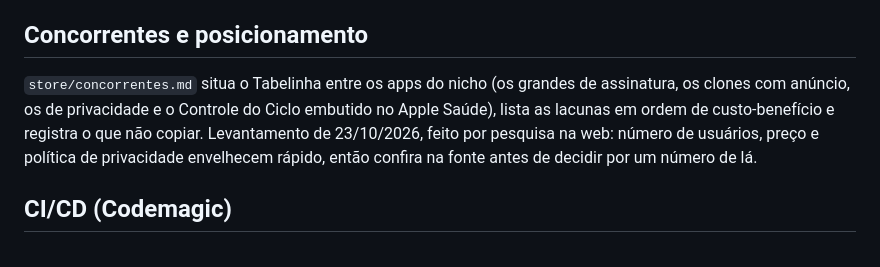
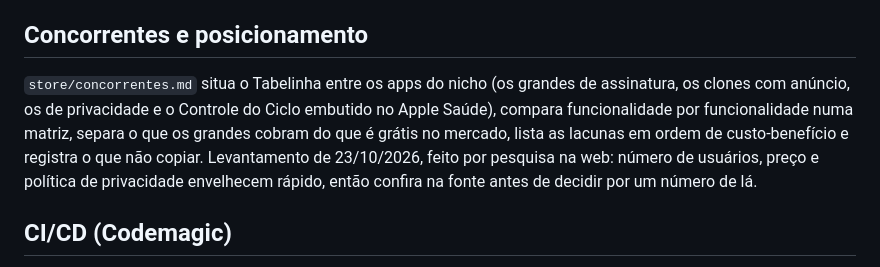
Before and after one commit to ccastroelo/tabelinha_2, a Markdown page: app-flutter/README.md, the part around the change. Rendered like a GitHub page.

```diff
--- a/app-flutter/README.md
+++ b/app-flutter/README.md
@@ -291,8 +291,9 @@ junto, e o questionário de privacidade da loja também.
 ## Concorrentes e posicionamento
 
 `store/concorrentes.md` situa o Tabelinha entre os apps do nicho (os grandes de assinatura, os
-clones com anúncio, os de privacidade e o Controle do Ciclo embutido no Apple Saúde), lista as
-lacunas em ordem de custo-benefício e registra o que não copiar. Levantamento de 23/10/2026,
+clones com anúncio, os de privacidade e o Controle do Ciclo embutido no Apple Saúde), compara
+funcionalidade por funcionalidade numa matriz, separa o que os grandes cobram do que é grátis no
+mercado, lista as lacunas em ordem de custo-benefício e registra o que não copiar. Levantamento de 23/10/2026,
 feito por pesquisa na web: número de usuários, preço e política de privacidade envelhecem
 rápido, então confira na fonte antes de decidir por um número de lá.
 
```
Also changed, not shown: app-flutter/store/concorrentes.md (+76 -11 lines).
